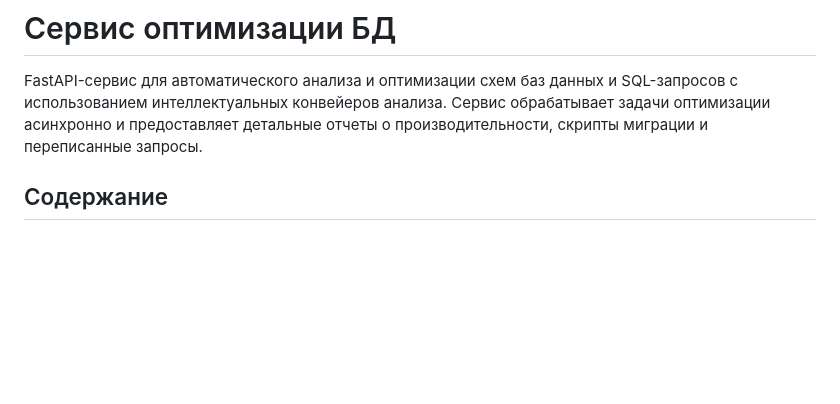
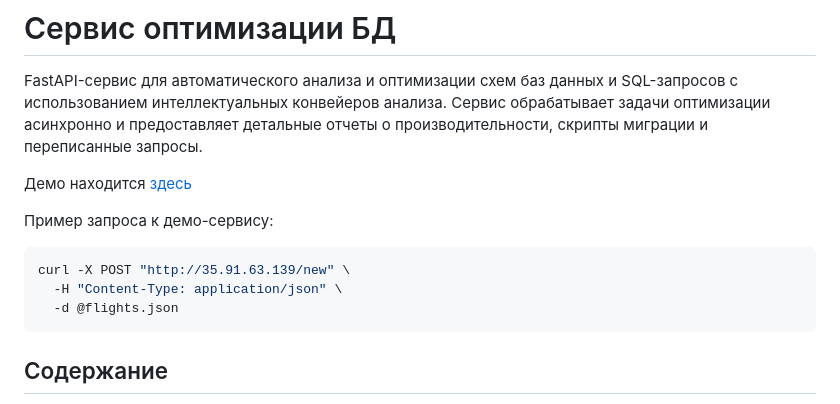
Before and after one commit to AndreyStartsev/DTL2025, a Markdown page: readme.md, the part around the change. GitHub-like rendering; blank space fills up the shorter version.

````diff
--- a/readme.md
+++ b/readme.md
@@ -1,6 +1,16 @@
 # Сервис оптимизации БД
 
 FastAPI-сервис для автоматического анализа и оптимизации схем баз данных и SQL-запросов с использованием интеллектуальных конвейеров анализа. Сервис обрабатывает задачи оптимизации асинхронно и предоставляет детальные отчеты о производительности, скрипты миграции и переписанные запросы.
+
+Демо находится [здесь](http://35.91.63.139)
+
+Пример запроса к демо-сервису:
+
+```bash
+curl -X POST "http://35.91.63.139/new" \
+  -H "Content-Type: application/json" \
+  -d @flights.json
+```
 
 ## Содержание
 
````
